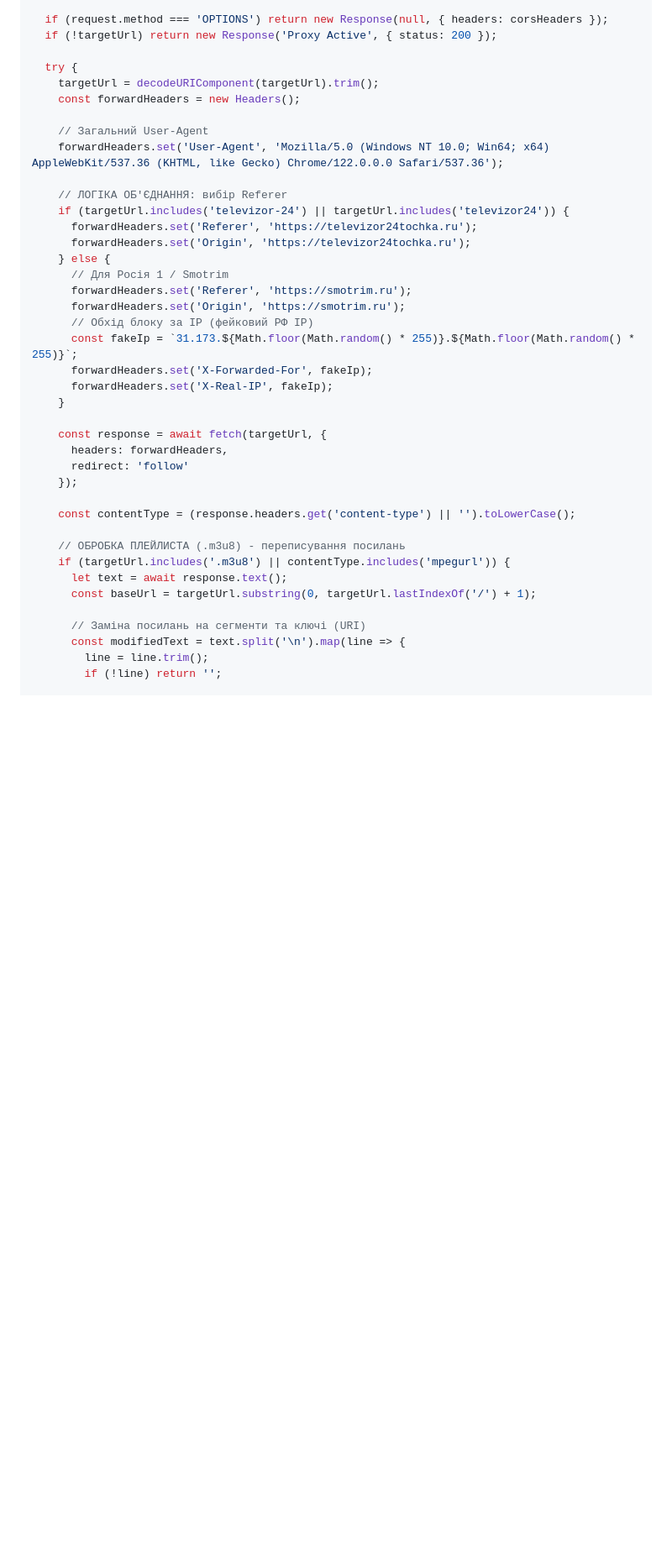
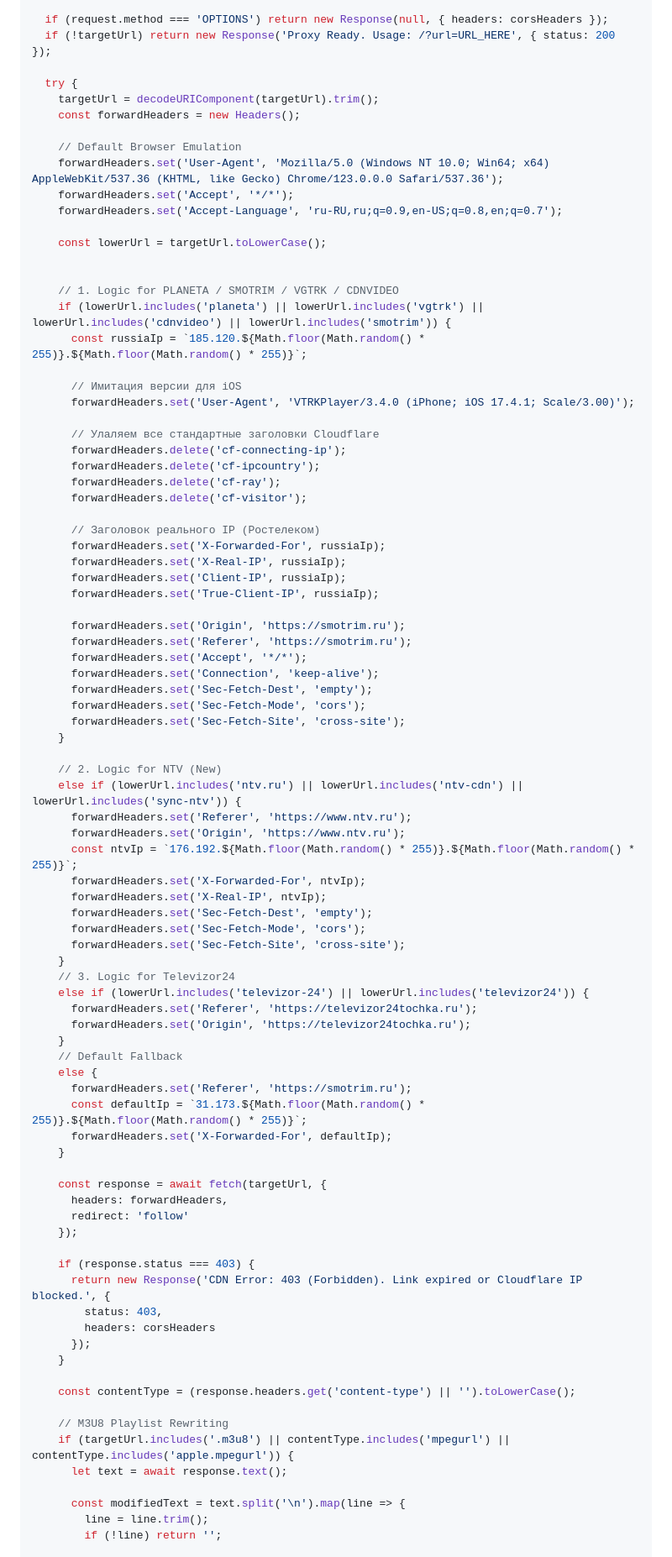
Before and after one commit to Dmitriy11223455/FREE_IPTV, a Markdown page: README.md, the part around one of its changes. Shown at 84% size. Drawn GitHub-style; blank space fills up the shorter version.

```diff
--- a/README.md
+++ b/README.md
@@ -43,27 +43,69 @@ async function handleRequest(request) {
   };
 
   if (request.method === 'OPTIONS') return new Response(null, { headers: corsHeaders });
-  if (!targetUrl) return new Response('Proxy Active', { status: 200 });
+  if (!targetUrl) return new Response('Proxy Ready. Usage: /?url=URL_HERE', { status: 200 });
 
   try {
     targetUrl = decodeURIComponent(targetUrl).trim();
     const forwardHeaders = new Headers();
 
-    // Загальний User-Agent
-    forwardHeaders.set('User-Agent', 'Mozilla/5.0 (Windows NT 10.0; Win64; x64) AppleWebKit/537.36 (KHTML, like Gecko) Chrome/122.0.0.0 Safari/537.36');
+    // Default Browser Emulation
+    forwardHeaders.set('User-Agent', 'Mozilla/5.0 (Windows NT 10.0; Win64; x64) AppleWebKit/537.36 (KHTML, like Gecko) Chrome/123.0.0.0 Safari/537.36');
+    forwardHeaders.set('Accept', '*/*');
+    forwardHeaders.set('Accept-Language', 'ru-RU,ru;q=0.9,en-US;q=0.8,en;q=0.7');
 
-    // ЛОГІКА ОБ'ЄДНАННЯ: вибір Referer
-    if (targetUrl.includes('televizor-24') || targetUrl.includes('televizor24')) {
+    const lowerUrl = targetUrl.toLowerCase();
+
+
+    // 1. Logic for PLANETA / SMOTRIM / VGTRK / CDNVIDEO
+    if (lowerUrl.includes('planeta') || lowerUrl.includes('vgtrk') || lowerUrl.includes('cdnvideo') || lowerUrl.includes('smotrim')) {
+      const russiaIp = `185.120.${Math.floor(Math.random() * 255)}.${Math.floor(Math.random() * 255)}`;
+
+      // Имитация версии для iOS
+      forwardHeaders.set('User-Agent', 'VTRKPlayer/3.4.0 (iPhone; iOS 17.4.1; Scale/3.00)');
+
+      // Улаляем все стандартные заголовки Cloudflare
+      forwardHeaders.delete('cf-connecting-ip');
+      forwardHeaders.delete('cf-ipcountry');
+      forwardHeaders.delete('cf-ray');
+      forwardHeaders.delete('cf-visitor');
+
+      // Заголовок реального IP (Ростелеком)
+      forwardHeaders.set('X-Forwarded-For', russiaIp);
+      forwardHeaders.set('X-Real-IP', russiaIp);
+      forwardHeaders.set('Client-IP', russiaIp);
+      forwardHeaders.set('True-Client-IP', russiaIp);
+
+      forwardHeaders.set('Origin', 'https://smotrim.ru');
+      forwardHeaders.set('Referer', 'https://smotrim.ru');
+      forwardHeaders.set('Accept', '*/*');
+      forwardHeaders.set('Connection', 'keep-alive');
+      forwardHeaders.set('Sec-Fetch-Dest', 'empty');
+      forwardHeaders.set('Sec-Fetch-Mode', 'cors');
+      forwardHeaders.set('Sec-Fetch-Site', 'cross-site');
+    }
+
+    // 2. Logic for NTV (New)
+    else if (lowerUrl.includes('ntv.ru') || lowerUrl.includes('ntv-cdn') || lowerUrl.includes('sync-ntv')) {
+      forwardHeaders.set('Referer', 'https://www.ntv.ru');
+      forwardHeaders.set('Origin', 'https://www.ntv.ru');
+      const ntvIp = `176.192.${Math.floor(Math.random() * 255)}.${Math.floor(Math.random() * 255)}`;
+      forwardHeaders.set('X-Forwarded-For', ntvIp);
+      forwardHeaders.set('X-Real-IP', ntvIp);
+      forwardHeaders.set('Sec-Fetch-Dest', 'empty');
+      forwardHeaders.set('Sec-Fetch-Mode', 'cors');
+      forwardHeaders.set('Sec-Fetch-Site', 'cross-site');
+    }
+    // 3. Logic for Televizor24
+    else if (lowerUrl.includes('televizor-24') || lowerUrl.includes('televizor24')) {
       forwardHeaders.set('Referer', 'https://televizor24tochka.ru');
       forwardHeaders.set('Origin', 'https://televizor24tochka.ru');
-    } else {
-      // Для Росія 1 / Smotrim
+    }
+    // Default Fallback
+    else {
       forwardHeaders.set('Referer', 'https://smotrim.ru');
-      forwardHeaders.set('Origin', 'https://smotrim.ru');
-      // Обхід блоку за IP (фейковий РФ IP)
-      const fakeIp = `31.173.${Math.floor(Math.random() * 255)}.${Math.floor(Math.random() * 255)}`;
-      forwardHeaders.set('X-Forwarded-For', fakeIp);
-      forwardHeaders.set('X-Real-IP', fakeIp);
+      const defaultIp = `31.173.${Math.floor(Math.random() * 255)}.${Math.floor(Math.random() * 255)}`;
+      forwardHeaders.set('X-Forwarded-For', defaultIp);
     }
 
     const response = await fetch(targetUrl, {
@@ -71,14 +113,19 @@ async function handleRequest(request) {
       redirect: 'follow'
     });
 
+    if (response.status === 403) {
+      return new Response('CDN Error: 403 (Forbidden). Link expired or Cloudflare IP blocked.', {
+        status: 403,
+        headers: corsHeaders
+      });
+    }
+
     const contentType = (response.headers.get('content-type') || '').toLowerCase();
 
-    // ОБРОБКА ПЛЕЙЛИСТА (.m3u8) - переписування посилань
-    if (targetUrl.includes('.m3u8') || contentType.includes('mpegurl')) {
+    // M3U8 Playlist Rewriting
+    if (targetUrl.includes('.m3u8') || contentType.includes('mpegurl') || contentType.includes('apple.mpegurl')) {
       let text = await response.text();
-      const baseUrl = targetUrl.substring(0, targetUrl.lastIndexOf('/') + 1);
 
-      // Заміна посилань на сегменти та ключі (URI)
       const modifiedText = text.split('\n').map(line => {
         line = line.trim();
         if (!line) return '';
```
Also changed, not shown: other parts of README.md (+6 -6 lines).
